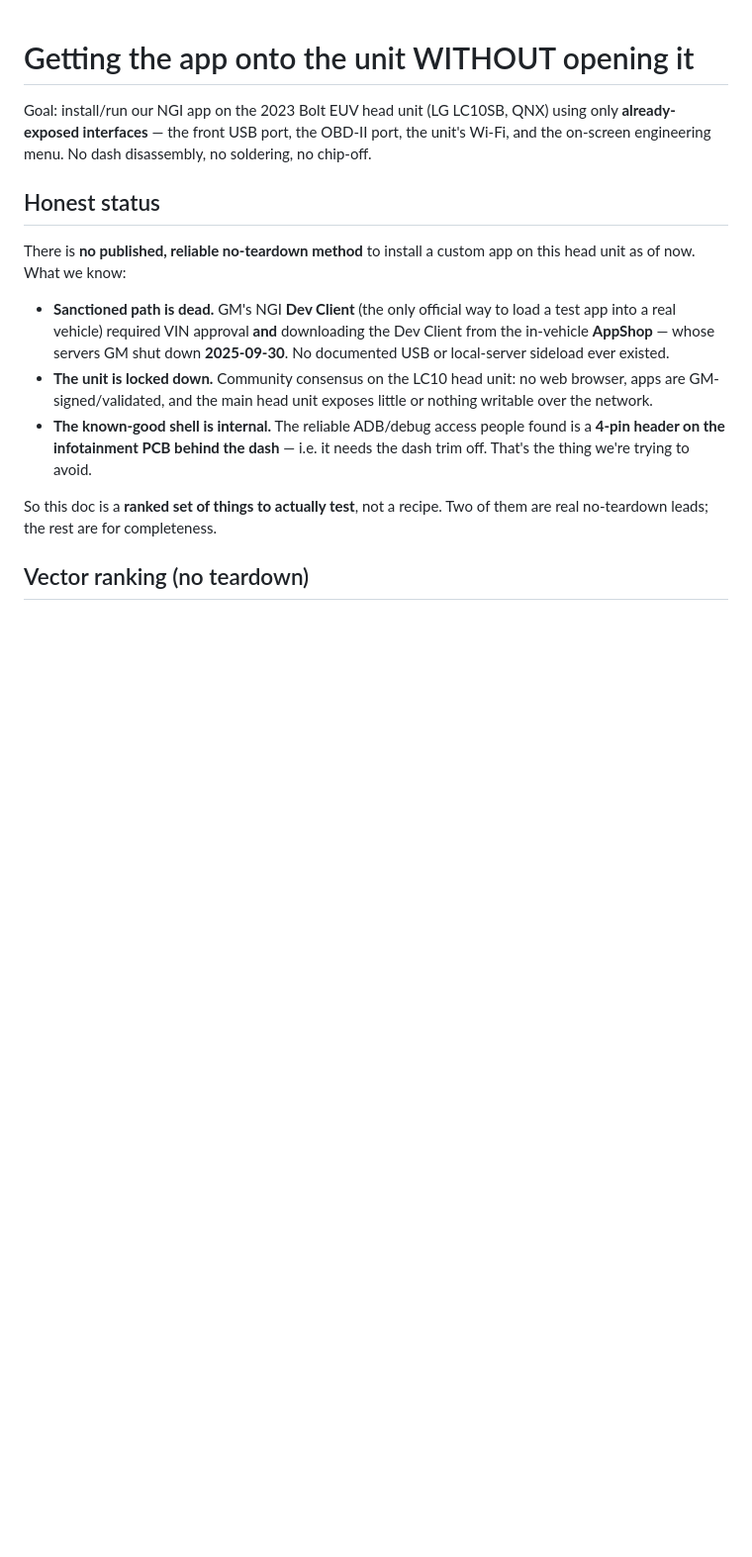
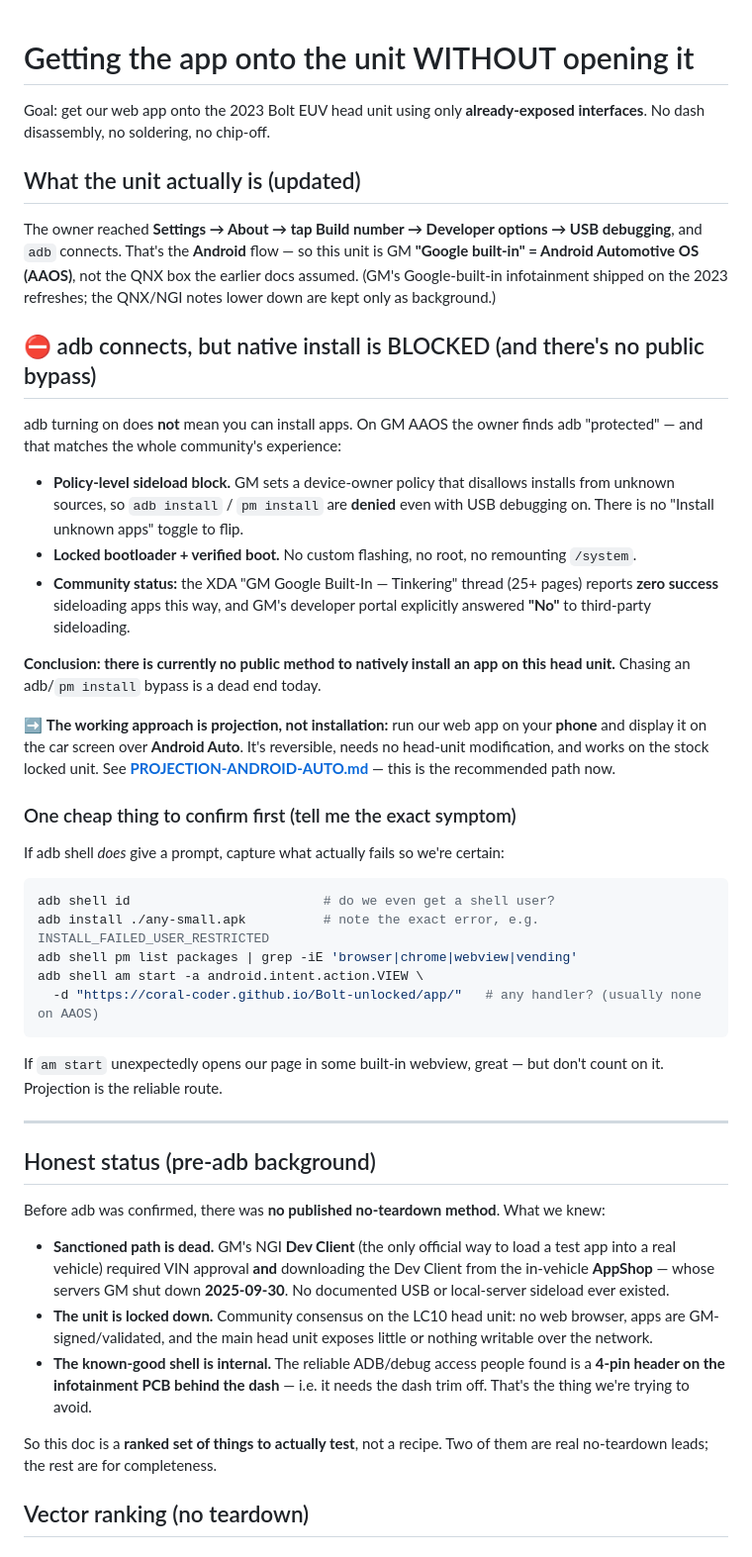
Before and after one commit to Coral-coder/Bolt-unlocked, a Markdown page: docs/NO-TEARDOWN-ACCESS.md, the part around the change. Shown at 99% size. Drawn GitHub-style; blank space fills up the shorter version.

````diff
--- a/docs/NO-TEARDOWN-ACCESS.md
+++ b/docs/NO-TEARDOWN-ACCESS.md
@@ -1,14 +1,60 @@
 # Getting the app onto the unit WITHOUT opening it
 
-Goal: install/run our NGI app on the 2023 Bolt EUV head unit (LG LC10SB, QNX)
-using only **already-exposed interfaces** — the front USB port, the OBD-II port,
-the unit's Wi-Fi, and the on-screen engineering menu. No dash disassembly, no
-soldering, no chip-off.
+Goal: get our web app onto the 2023 Bolt EUV head unit using only
+**already-exposed interfaces**. No dash disassembly, no soldering, no chip-off.
 
-## Honest status
+## What the unit actually is (updated)
 
-There is **no published, reliable no-teardown method** to install a custom app
-on this head unit as of now. What we know:
+The owner reached **Settings → About → tap Build number → Developer options →
+USB debugging**, and `adb` connects. That's the **Android** flow — so this unit
+is GM **"Google built-in" = Android Automotive OS (AAOS)**, not the QNX box the
+earlier docs assumed. (GM's Google-built-in infotainment shipped on the 2023
+refreshes; the QNX/NGI notes lower down are kept only as background.)
+
+## ⛔ adb connects, but native install is BLOCKED (and there's no public bypass)
+
+adb turning on does **not** mean you can install apps. On GM AAOS the owner finds
+adb "protected" — and that matches the whole community's experience:
+
+- **Policy-level sideload block.** GM sets a device-owner policy that disallows
+  installs from unknown sources, so `adb install` / `pm install` are **denied**
+  even with USB debugging on. There is no "Install unknown apps" toggle to flip.
+- **Locked bootloader + verified boot.** No custom flashing, no root, no
+  remounting `/system`.
+- **Community status:** the XDA "GM Google Built-In — Tinkering" thread (25+
+  pages) reports **zero success** sideloading apps this way, and GM's developer
+  portal explicitly answered **"No"** to third-party sideloading.
+
+**Conclusion: there is currently no public method to natively install an app on
+this head unit.** Chasing an adb/`pm install` bypass is a dead end today.
+
+➡️ **The working approach is projection, not installation:** run our web app on
+your **phone** and display it on the car screen over **Android Auto**. It's
+reversible, needs no head-unit modification, and works on the stock locked unit.
+See **[PROJECTION-ANDROID-AUTO.md](PROJECTION-ANDROID-AUTO.md)** — this is the
+recommended path now.
+
+### One cheap thing to confirm first (tell me the exact symptom)
+
+If adb shell *does* give a prompt, capture what actually fails so we're certain:
+
+```bash
+adb shell id                         # do we even get a shell user?
+adb install ./any-small.apk          # note the exact error, e.g. INSTALL_FAILED_USER_RESTRICTED
+adb shell pm list packages | grep -iE 'browser|chrome|webview|vending'
+adb shell am start -a android.intent.action.VIEW \
+  -d "https://coral-coder.github.io/Bolt-unlocked/app/"   # any handler? (usually none on AAOS)
+```
+
+If `am start` unexpectedly opens our page in some built-in webview, great — but
+don't count on it. Projection is the reliable route.
+
+---
+
+## Honest status (pre-adb background)
+
+Before adb was confirmed, there was **no published no-teardown method**. What we
+knew:
 
 - **Sanctioned path is dead.** GM's NGI **Dev Client** (the only official way to
   load a test app into a real vehicle) required VIN approval **and** downloading
````
Also changed, not shown: README.md (+2 -1 lines), docs/PROJECTION-ANDROID-AUTO.md (added, +84 -0 lines).
